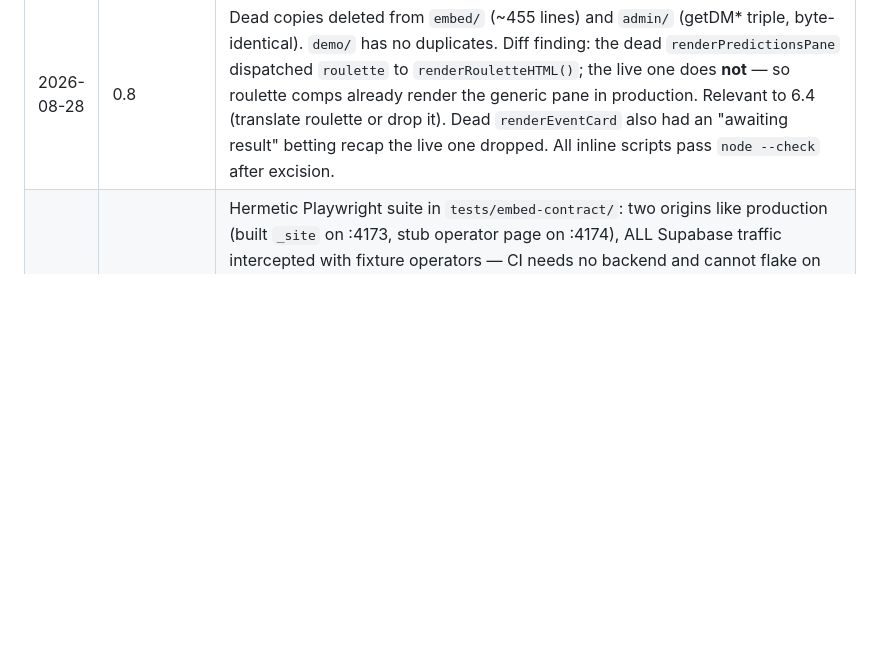
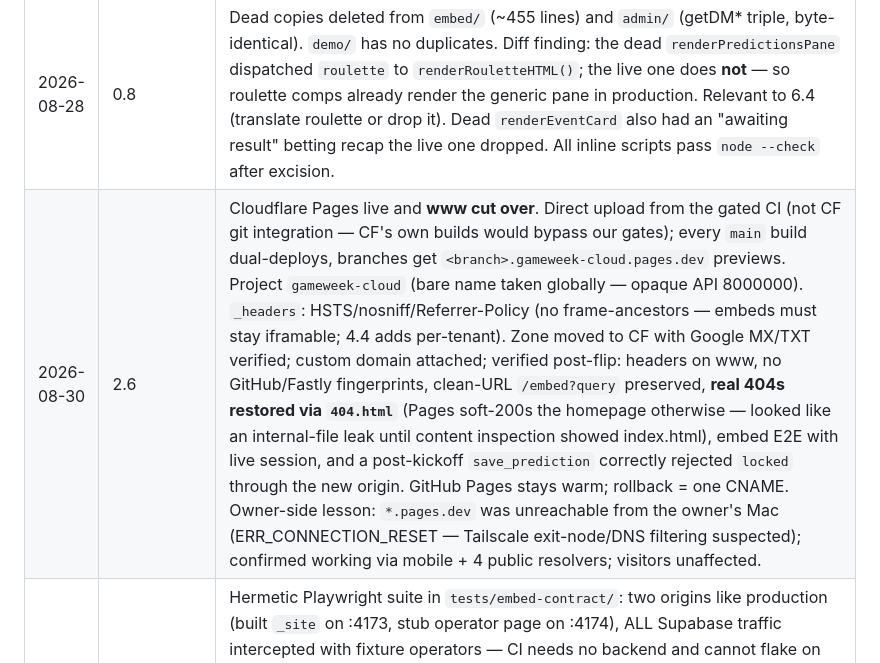
Before and after one commit to matchinist/gameweek, a Markdown page: docs/REARCHITECTURE-PHASES.md, the part around one of its changes. GitHub-like rendering; blank space fills up the shorter version.

Commit message:
Log the Cloudflare cutover completion (Phase 2.6)

```diff
--- a/docs/REARCHITECTURE-PHASES.md
+++ b/docs/REARCHITECTURE-PHASES.md
@@ -147,6 +147,7 @@ Leave Supabase · Hono API tier · KV/edge caching · Queues · R2 · rate limit
 | 2026-08-28 | — | Document created at `a06b055`. Pre-work already done: C-3 closed in production (PII RLS fix); `gw_operators_public` live; username unique index shipped with SSO SQL. |
 | 2026-08-28 | 0.9 | `.gitignore` added; both session-email `console.log`s removed. |
 | 2026-08-28 | 0.8 | Dead copies deleted from `embed/` (~455 lines) and `admin/` (getDM* triple, byte-identical). `demo/` has no duplicates. Diff finding: the dead `renderPredictionsPane` dispatched `roulette` to `renderRouletteHTML()`; the live one does **not** — so roulette comps already render the generic pane in production. Relevant to 6.4 (translate roulette or drop it). Dead `renderEventCard` also had an "awaiting result" betting recap the live one dropped. All inline scripts pass `node --check` after excision. |
+| 2026-08-30 | 2.6 | Cloudflare Pages live and **www cut over**. Direct upload from the gated CI (not CF git integration — CF's own builds would bypass our gates); every `main` build dual-deploys, branches get `<branch>.gameweek-cloud.pages.dev` previews. Project `gameweek-cloud` (bare name taken globally — opaque API 8000000). `_headers`: HSTS/nosniff/Referrer-Policy (no frame-ancestors — embeds must stay iframable; 4.4 adds per-tenant). Zone moved to CF with Google MX/TXT verified; custom domain attached; verified post-flip: headers on www, no GitHub/Fastly fingerprints, clean-URL `/embed?query` preserved, **real 404s restored via `404.html`** (Pages soft-200s the homepage otherwise — looked like an internal-file leak until content inspection showed index.html), embed E2E with live session, and a post-kickoff `save_prediction` correctly rejected `locked` through the new origin. GitHub Pages stays warm; rollback = one CNAME. Owner-side lesson: `*.pages.dev` was unreachable from the owner's Mac (ERR_CONNECTION_RESET — Tailscale exit-node/DNS filtering suspected); confirmed working via mobile + 4 public resolvers; visitors unaffected. |
 | 2026-08-30 | 2.9 | Hermetic Playwright suite in `tests/embed-contract/`: two origins like production (built `_site` on :4173, stub operator page on :4174), ALL Supabase traffic intercepted with fixture operators — CI needs no backend and cannot flake on live data. Four pins: classic iframe URL renders (zero page errors); seamless `inline=1` height handshake (min-height released + content-driven height + `inline=1` in the iframe src); SSO postMessage from a registered origin reaches `sso-login` with the right body; SSO from an unregistered origin is rejected in-page (fails closed, warning logged, zero network). Wired into deploy (blocks upload) + ci.yml. **Writing it found a real bug:** `renderCompTabs` crashed on zero competitions and the crash aborted init BEFORE `ssoInitDone` — silently disabling host-page SSO for exactly the operators most likely to be mid-onboarding, and erroring live on `client=demo`. Fixed with an empty-COMPS guard; the existing `noCompetitionsYet` empty state now shows (verified on production post-deploy). Custom static test server mimics Pages' clean-URL `/embed` resolution. |
 | 2026-08-30 | 2.7 | CI gate live in both workflows (deploy blocks before upload; new `ci.yml` for PRs/branches): typecheck (`tsc --checkJs` over package sources + build scripts), vitest, node:test kickoff suites (CI), acorn-based **duplicate-declaration check** (top-level function/var across a page's classic scripts — the H-1 class), forbidden-pattern scan (`console.log` + the exact unescaped 0.4 sinks). Checker logic has its own 13-test suite (a checker that passes broken input is worse than none). **First run caught two real regressions:** (1) commit `593def8` ("Add Engagement tab", pushed outside our sessions) had re-duplicated the admin `getDM*` triple — the exact H-1 pattern, back within two days; deleted again, now impossible to reintroduce silently. (2) three unescaped league name/code sinks in `demo/` that the 0.4 mirror missed — escaped. Also swept five remaining `console.log`s, including a **second** session-email log in admin (same string 0.9 removed — exact-match editing only caught the first copy back then). |
 | 2026-08-30 | 2.4 | `packages/i18n` extracted: I18N (151 keys × 4 languages, verified perfectly parallel) + RULES_HTML + a pure `t(lang, key, vars)`. Literals are AST-extracted (acorn) from the inline source by `scripts/build/generate-i18n-package.mjs` — regex slicing is unsafe with braces inside template strings — and the anti-drift tests re-extract and deep-compare on every run. Pinned quirks: `{var}` interpolation replaces the FIRST occurrence only, and **RULES_HTML has no Portuguese** — pt operators silently fall back to English rules (the pinned test flips when 6.5 adds the translation, which is the reminder). t() behaviour equality tested against the inline copy across all 151 keys × 5 langs. 50 tests green across the three packages. |
```
Also changed, not shown: other parts of docs/REARCHITECTURE-PHASES.md (+1 -1 lines), docs/RUNBOOK.md (+12 -6 lines).
